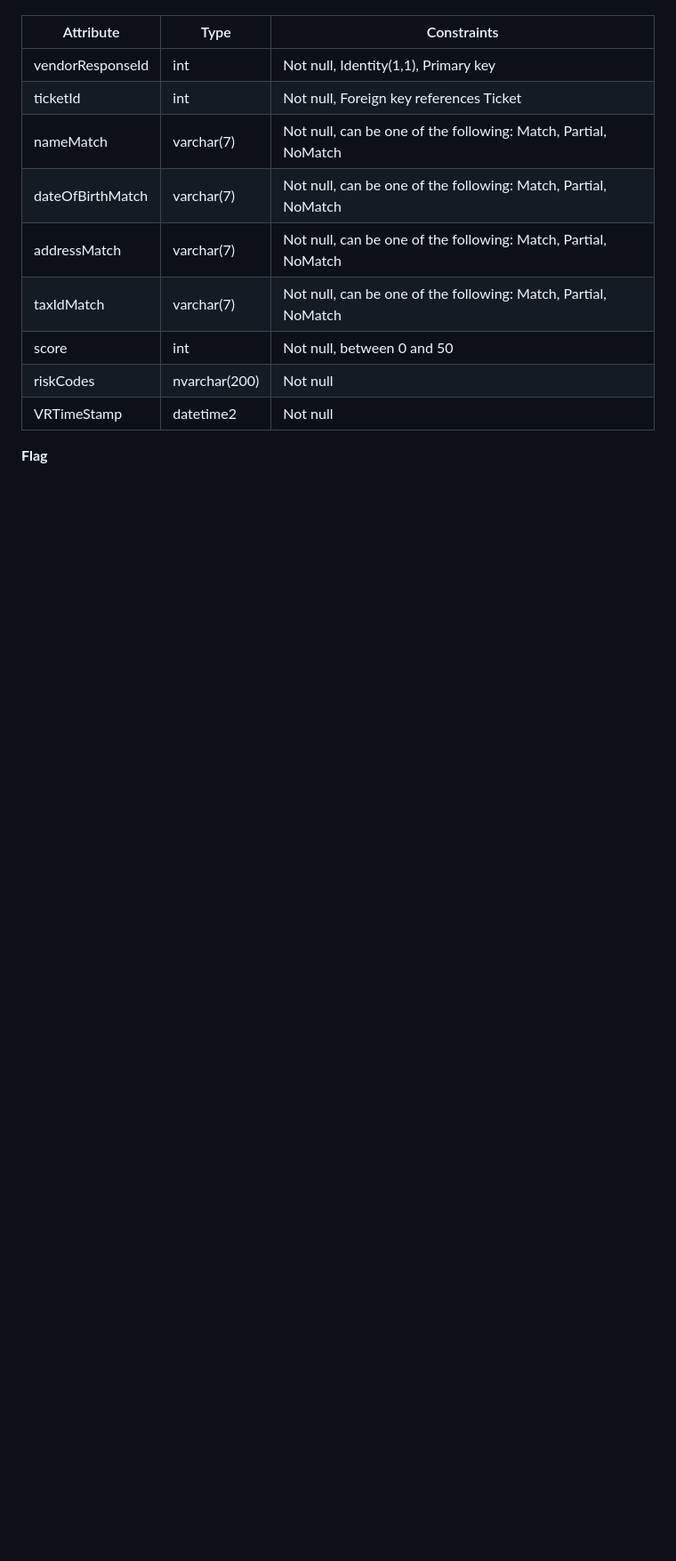
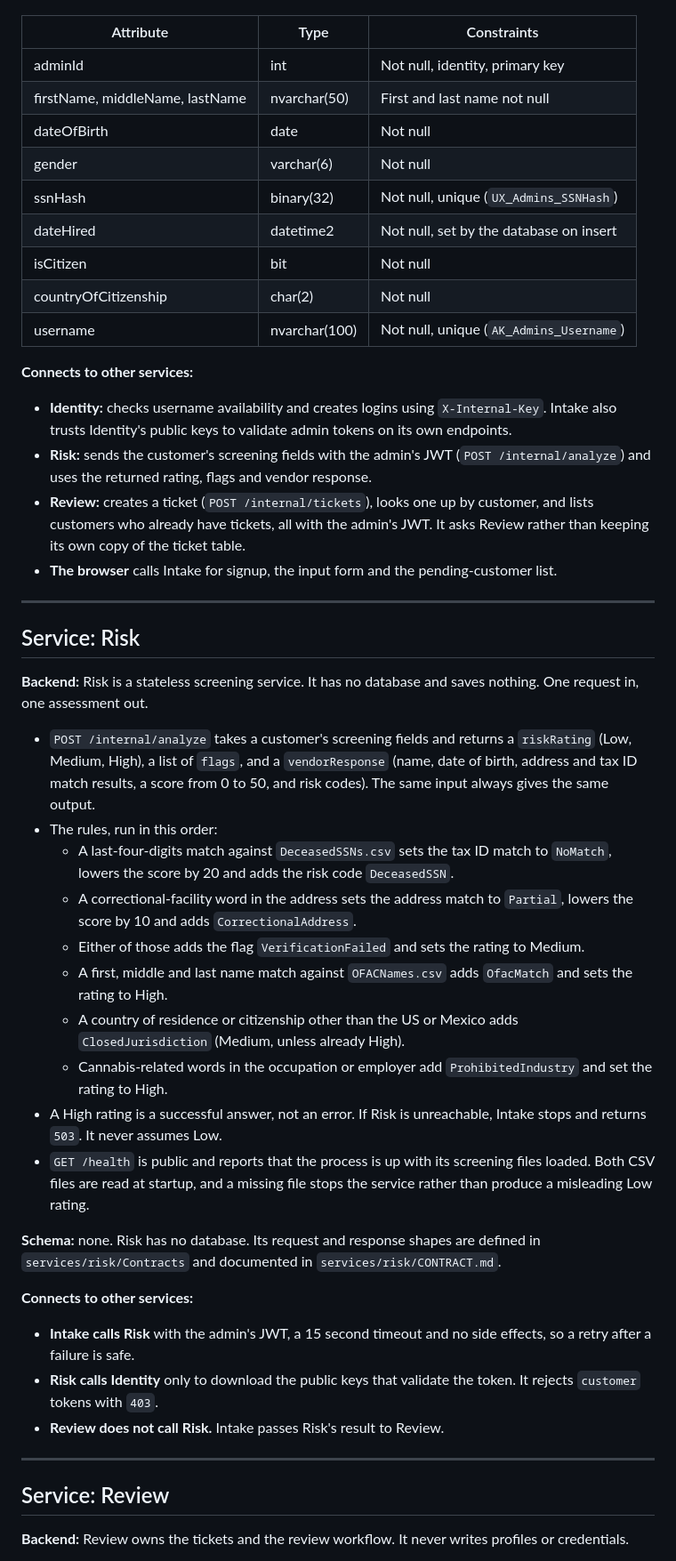
Before and after one commit to PranavRM015/Account-Onboarding-Verification-Hub, a Markdown page: README.md, the part around one of its changes. Shown at 89% size. GitHub-like rendering; blank space fills up the shorter version.

```diff
--- a/README.md
+++ b/README.md
@@ -78,14 +138,51 @@ An Individual ticket must not have a jointCustomerId. A Joint ticket must have o
 
 | Attribute | Type | Constraints |
 |---|---|---|
-| vendorResponseId | int | Not null, Identity(1,1), Primary key |
-| ticketId | int | Not null, Foreign key references Ticket |
-| nameMatch | varchar(7) | Not null, can be one of the following: Match, Partial, NoMatch |
-| dateOfBirthMatch | varchar(7) | Not null, can be one of the following: Match, Partial, NoMatch |
-| addressMatch | varchar(7) | Not null, can be one of the following: Match, Partial, NoMatch |
-| taxIdMatch | varchar(7) | Not null, can be one of the following: Match, Partial, NoMatch |
-| score | int | Not null, between 0 and 50 |
-| riskCodes | nvarchar(200) | Not null |
-| VRTimeStamp | datetime2 | Not null |
+| adminId | int | Not null, identity, primary key |
+| firstName, middleName, lastName | nvarchar(50) | First and last name not null |
+| dateOfBirth | date | Not null |
+| gender | varchar(6) | Not null |
+| ssnHash | binary(32) | Not null, unique (`UX_Admins_SSNHash`) |
+| dateHired | datetime2 | Not null, set by the database on insert |
+| isCitizen | bit | Not null |
+| countryOfCitizenship | char(2) | Not null |
+| username | nvarchar(100) | Not null, unique (`AK_Admins_Username`) |
 
-**Flag**
+**Connects to other services:**
+- **Identity:** checks username availability and creates logins using `X-Internal-Key`. Intake also trusts Identity's public keys to validate admin tokens on its own endpoints.
+- **Risk:** sends the customer's screening fields with the admin's JWT (`POST /internal/analyze`) and uses the returned rating, flags and vendor response.
+- **Review:** creates a ticket (`POST /internal/tickets`), looks one up by customer, and lists customers who already have tickets, all with the admin's JWT. It asks Review rather than keeping its own copy of the ticket table.
+- **The browser** calls Intake for signup, the input form and the pending-customer list.
+
+---
+
+## Service: Risk
+
+**Backend:**
+Risk is a stateless screening service. It has no database and saves nothing. One request in, one assessment out.
+
+- `POST /internal/analyze` takes a customer's screening fields and returns a `riskRating` (Low, Medium, High), a list of `flags`, and a `vendorResponse` (name, date of birth, address and tax ID match results, a score from 0 to 50, and risk codes). The same input always gives the same output.
+- The rules, run in this order:
+  - A last-four-digits match against `DeceasedSSNs.csv` sets the tax ID match to `NoMatch`, lowers the score by 20 and adds the risk code `DeceasedSSN`.
+  - A correctional-facility word in the address sets the address match to `Partial`, lowers the score by 10 and adds `CorrectionalAddress`.
+  - Either of those adds the flag `VerificationFailed` and sets the rating to Medium.
+  - A first, middle and last name match against `OFACNames.csv` adds `OfacMatch` and sets the rating to High.
+  - A country of residence or citizenship other than the US or Mexico adds `ClosedJurisdiction` (Medium, unless already High).
+  - Cannabis-related words in the occupation or employer add `ProhibitedIndustry` and set the rating to High.
+- A High rating is a successful answer, not an error. If Risk is unreachable, Intake stops and returns `503`. It never assumes Low.
+- `GET /health` is public and reports that the process is up with its screening files loaded. Both CSV files are read at startup, and a missing file stops the service rather than produce a misleading Low rating.
+
+**Schema:** none. Risk has no database. Its request and response shapes are defined in `services/risk/Contracts` and documented in `services/risk/CONTRACT.md`.
+
+**Connects to other services:**
+- **Intake calls Risk** with the admin's JWT, a 15 second timeout and no side effects, so a retry after a failure is safe.
+- **Risk calls Identity** only to download the public keys that validate the token. It rejects `customer` tokens with `403`.
+- **Review does not call Risk.** Intake passes Risk's result to Review.
+
+---
+
+## Service: Review
+
+**Backend:**
+Review owns the tickets and the review workflow. It never writes profiles or credentials.
+
```
Also changed, not shown: other parts of README.md (+183 -134 lines).
